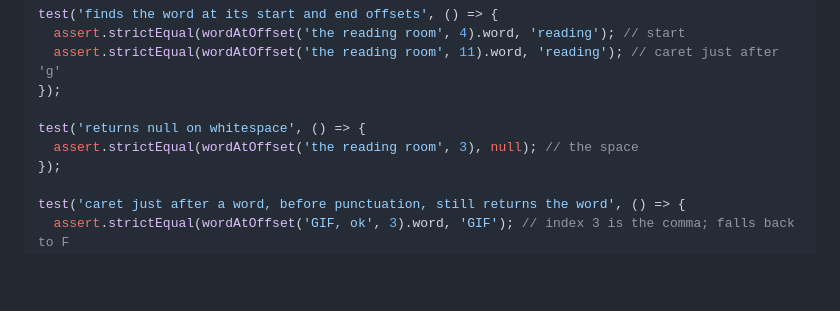
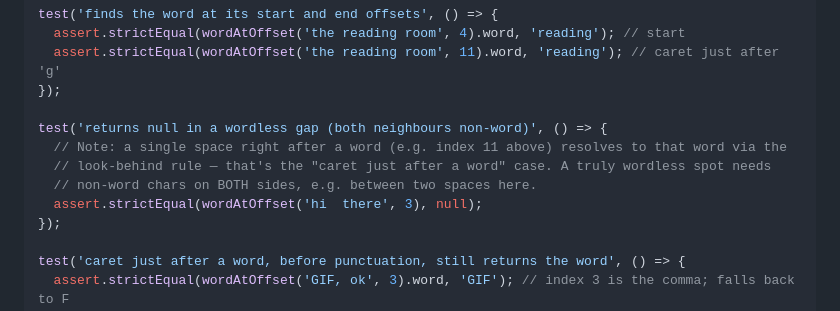
Before and after one commit to gsmucklow-debug/reader, a Markdown page: docs/plans/2026-07-02-pronunciation-overrides.md, the part around the change. Drawn GitHub-style; blank space fills up the shorter version.

Commit message:
docs(plan): correct Task 3 whitespace test to a genuinely wordless offset
Co-Authored-By: Claude Opus 4.8 <noreply@anthropic.com>

```diff
--- a/docs/plans/2026-07-02-pronunciation-overrides.md
+++ b/docs/plans/2026-07-02-pronunciation-overrides.md
@@ -246,8 +246,11 @@ test('finds the word at its start and end offsets', () => {
   assert.strictEqual(wordAtOffset('the reading room', 11).word, 'reading'); // caret just after 'g'
 });
 
-test('returns null on whitespace', () => {
-  assert.strictEqual(wordAtOffset('the reading room', 3), null); // the space
+test('returns null in a wordless gap (both neighbours non-word)', () => {
+  // Note: a single space right after a word (e.g. index 11 above) resolves to that word via the
+  // look-behind rule — that's the "caret just after a word" case. A truly wordless spot needs
+  // non-word chars on BOTH sides, e.g. between two spaces here.
+  assert.strictEqual(wordAtOffset('hi  there', 3), null);
 });
 
 test('caret just after a word, before punctuation, still returns the word', () => {
```
